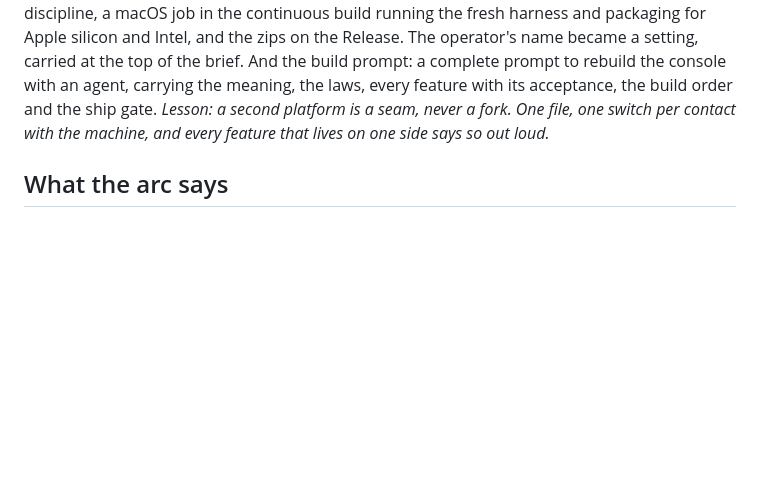
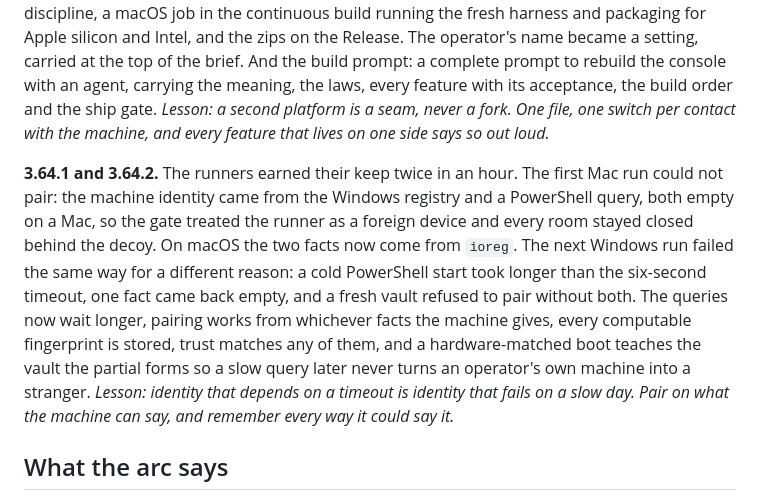
Before and after one commit to InitiumBuilders/CortexInsight-Public, a Markdown page: docs/EVOLUTIONS.md, the part around the change. Rendered like a GitHub page; blank space fills up the shorter version.

Commit message:
docs: what the two runners found on the way to the Mac build
Co-Authored-By: Claude Fable 5.1 <noreply@anthropic.com>

```diff
--- a/docs/EVOLUTIONS.md
+++ b/docs/EVOLUTIONS.md
@@ -100,6 +100,9 @@ Dates are 2026.
 **3.64.** A native macOS build. One platform seam in the main process decides how the machine is reached: on Windows the fleet tree is a WSL path and shell work crosses the bridge; on a Mac the tree is a folder in the home and the shell is the shell. Discovery, the fleet's home, path translation, the relay fallback, the bridge check, the service runner and the tray icon all go through that seam. The screen instruments and self-update say plainly that they are Windows-only for now; work mode drives on both. A Mac install script with the same proof-and-rollback discipline, a macOS job in the continuous build running the fresh harness and packaging for Apple silicon and Intel, and the zips on the Release. The operator's name became a setting, carried at the top of the brief. And the build prompt: a complete prompt to rebuild the console with an agent, carrying the meaning, the laws, every feature with its acceptance, the build order and the ship gate.
 *Lesson: a second platform is a seam, never a fork. One file, one switch per contact with the machine, and every feature that lives on one side says so out loud.*
 
+**3.64.1 and 3.64.2.** The runners earned their keep twice in an hour. The first Mac run could not pair: the machine identity came from the Windows registry and a PowerShell query, both empty on a Mac, so the gate treated the runner as a foreign device and every room stayed closed behind the decoy. On macOS the two facts now come from `ioreg`. The next Windows run failed the same way for a different reason: a cold PowerShell start took longer than the six-second timeout, one fact came back empty, and a fresh vault refused to pair without both. The queries now wait longer, pairing works from whichever facts the machine gives, every computable fingerprint is stored, trust matches any of them, and a hardware-matched boot teaches the vault the partial forms so a slow query later never turns an operator's own machine into a stranger.
+*Lesson: identity that depends on a timeout is identity that fails on a slow day. Pair on what the machine can say, and remember every way it could say it.*
+
 ## What the arc says
 
 Three loops turned through these versions. The build loop: attention became shipped surface. The canon loop: every build became a lesson, and the lesson became a law in the code or in these pages. The mover loop: the console became something a second operator could run without the first one in the room. The third loop is the youngest and the one this release is for.
```
